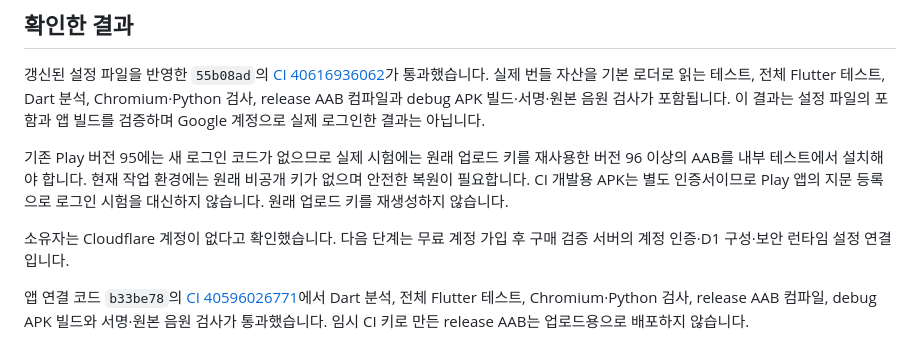
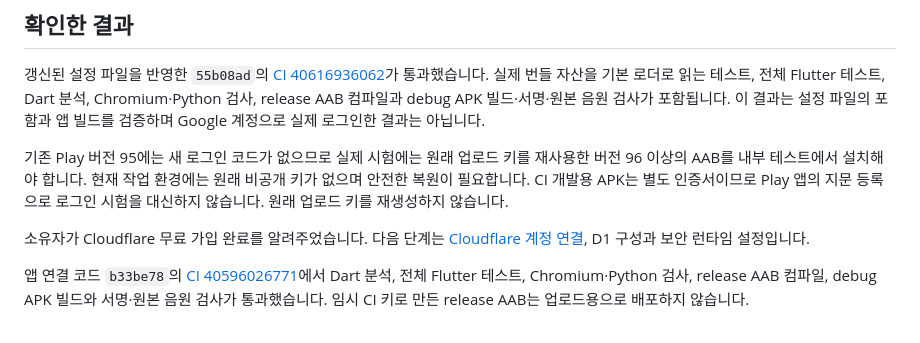
Before and after one commit to pjinh1229-code/soul-reader-, a Markdown page: docs/FIREBASE_CONNECT.md, the part around the change. Rendered like a GitHub page.

Commit message:
Prepare scoped Cloudflare account connection and secure token setup [skip ci]

```diff
--- a/docs/FIREBASE_CONNECT.md
+++ b/docs/FIREBASE_CONNECT.md
@@ -68,8 +68,8 @@ ID를 사용하므로 Firebase 안내 화면의 Gradle 수정은 별도로 필
 CI 개발용 APK는 별도 인증서이므로 Play 앱의 지문 등록으로 로그인 시험을
 대신하지 않습니다. 원래 업로드 키를 재생성하지 않습니다.
 
-소유자는 Cloudflare 계정이 없다고 확인했습니다. 다음 단계는 무료 계정
-가입 후 구매 검증 서버의 계정 인증·D1 구성·보안 런타임 설정 연결입니다.
+소유자가 Cloudflare 무료 가입 완료를 알려주었습니다. 다음 단계는
+[Cloudflare 계정 연결](CLOUDFLARE_CONNECT.md), D1 구성과 보안 런타임 설정입니다.
 
 앱 연결 코드 `b33be78`의 [CI 40596026771](https://github.com/pjinh1229-code/soul-reader-/actions/runs/40596026771)에서 Dart 분석, 전체 Flutter 테스트, Chromium·Python 검사, release AAB 컴파일, debug APK 빌드와 서명·원본 음원 검사가 통과했습니다. 임시 CI 키로 만든 release AAB는 업로드용으로 배포하지 않습니다.
 
```
Also changed, not shown: docs/CLOUDFLARE_CONNECT.md (added, +54 -0 lines).
